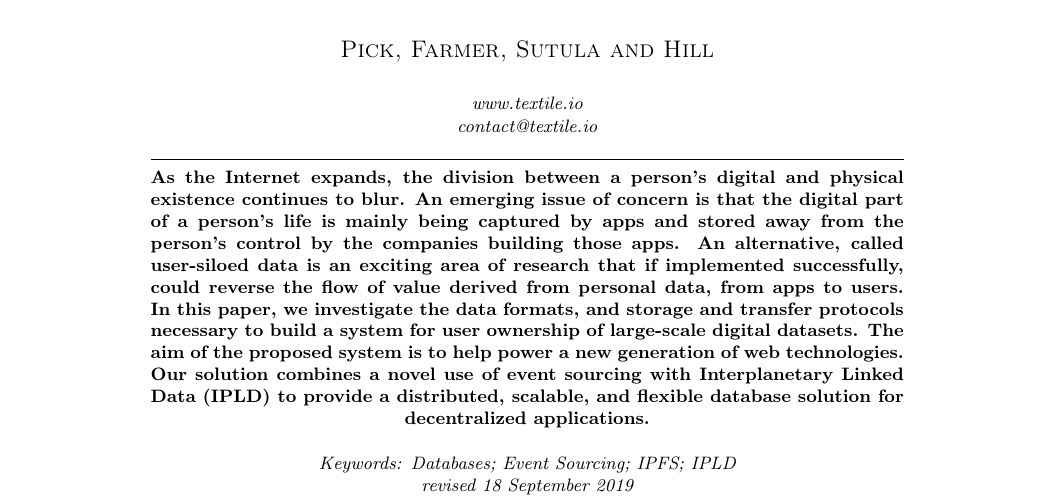
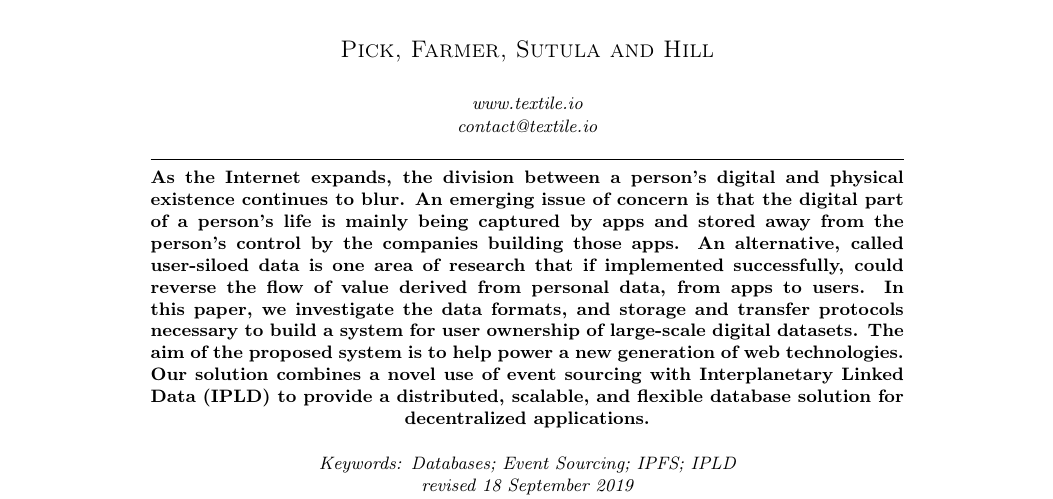
Before and after one commit to textileio/papers, a LaTeX document (draft.tex): part of page 1 of 17, cut so that both start at the same text. Compiled offline with pdfLaTeX; a missing font is replaced by an installed copy or a similar font.

Commit message:
updates
Signed-off-by: andrew <andrew@textile.io>

```diff
--- a/draft.tex
+++ b/draft.tex
@@ -103,7 +103,7 @@
 
 
 \begin{abstract}
-As the Internet expands, the division between a person's digital and physical existence continues to blur. An emerging issue of concern is that the digital part of a person's life is mainly being captured by apps and stored away from the person’s control by the companies building those apps. An alternative, called user-siloed data is an exciting area of research that if implemented successfully, could reverse the flow of value derived from personal data, from apps to users. In this paper, we investigate the data formats, and storage and transfer protocols necessary to build a system for user ownership of large-scale digital datasets. The aim of the proposed system is to help power a new generation of web technologies. Our solution combines a novel use of event sourcing with Interplanetary Linked Data (IPLD) to provide a distributed, scalable, and flexible database solution for decentralized applications.
+As the Internet expands, the division between a person's digital and physical existence continues to blur. An emerging issue of concern is that the digital part of a person's life is mainly being captured by apps and stored away from the person’s control by the companies building those apps. An alternative, called user-siloed data is one area of research that if implemented successfully, could reverse the flow of value derived from personal data, from apps to users. In this paper, we investigate the data formats, and storage and transfer protocols necessary to build a system for user ownership of large-scale digital datasets. The aim of the proposed system is to help power a new generation of web technologies. Our solution combines a novel use of event sourcing with Interplanetary Linked Data (IPLD) to provide a distributed, scalable, and flexible database solution for decentralized applications.
 \end{abstract}
 
 \maketitle
```
